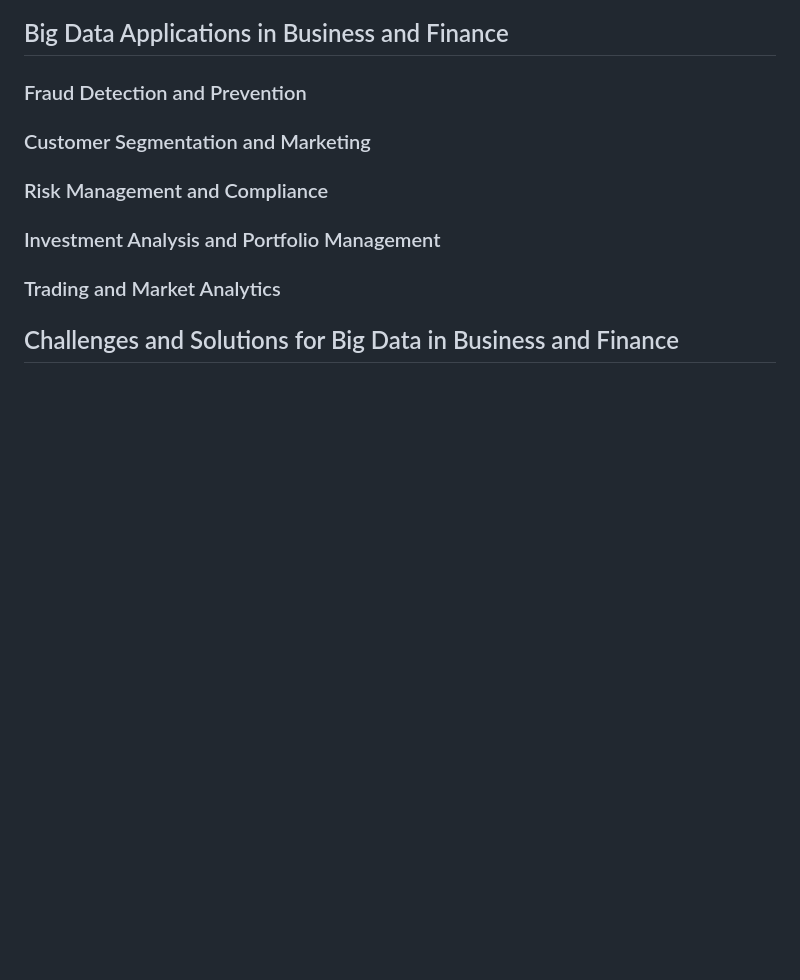
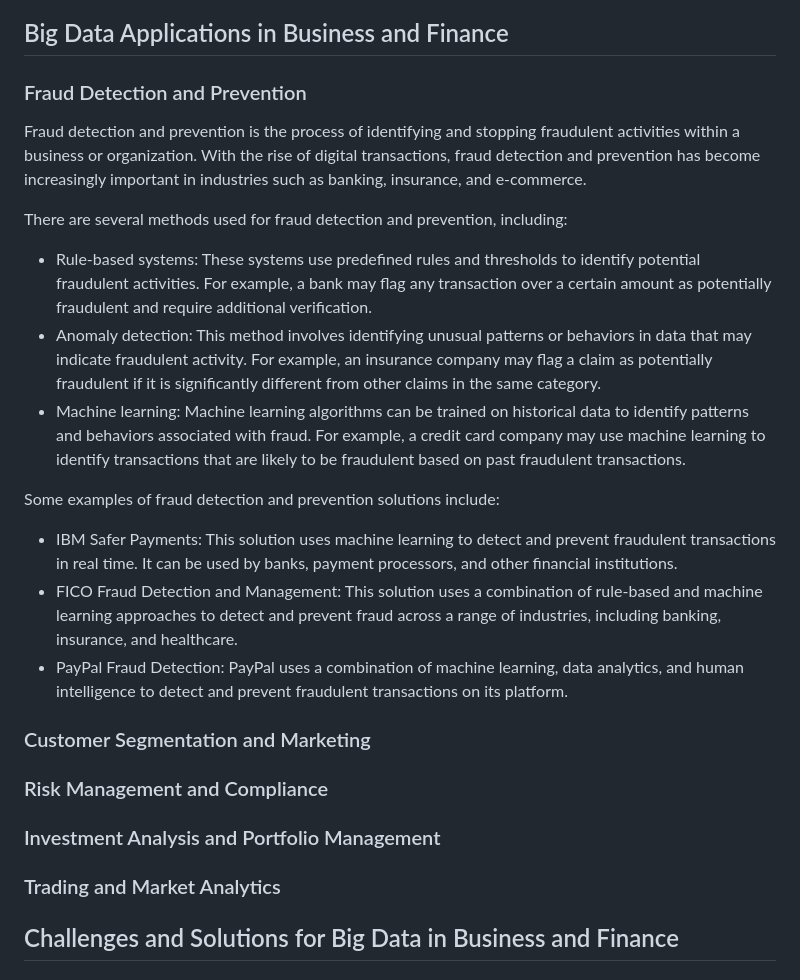
Before and after one commit to manuparra/bigdata-digital-business, a Markdown page: README.md, the part around the change printed below. GitHub-like rendering; blank space fills up the shorter version.

Commit message:
Fraud prevention

```diff
--- a/README.md
+++ b/README.md
@@ -250,6 +265,21 @@ Some popular in-memory computing tools for big data include:
 ## Big Data Applications in Business and Finance
 
 ### Fraud Detection and Prevention
+
+Fraud detection and prevention is the process of identifying and stopping fraudulent activities within a business or organization. With the rise of digital transactions, fraud detection and prevention has become increasingly important in industries such as banking, insurance, and e-commerce.
+
+There are several methods used for fraud detection and prevention, including:
+
+- Rule-based systems: These systems use predefined rules and thresholds to identify potential fraudulent activities. For example, a bank may flag any transaction over a certain amount as potentially fraudulent and require additional verification.
+- Anomaly detection: This method involves identifying unusual patterns or behaviors in data that may indicate fraudulent activity. For example, an insurance company may flag a claim as potentially fraudulent if it is significantly different from other claims in the same category.
+- Machine learning: Machine learning algorithms can be trained on historical data to identify patterns and behaviors associated with fraud. For example, a credit card company may use machine learning to identify transactions that are likely to be fraudulent based on past fraudulent transactions.
+
+Some examples of fraud detection and prevention solutions include:
+
+- IBM Safer Payments: This solution uses machine learning to detect and prevent fraudulent transactions in real time. It can be used by banks, payment processors, and other financial institutions.
+- FICO Fraud Detection and Management: This solution uses a combination of rule-based and machine learning approaches to detect and prevent fraud across a range of industries, including banking, insurance, and healthcare.
+- PayPal Fraud Detection: PayPal uses a combination of machine learning, data analytics, and human intelligence to detect and prevent fraudulent transactions on its platform.
+
 ### Customer Segmentation and Marketing
 ### Risk Management and Compliance
 ### Investment Analysis and Portfolio Management
```
Also changed, not shown: other parts of README.md (+15 -0 lines).
